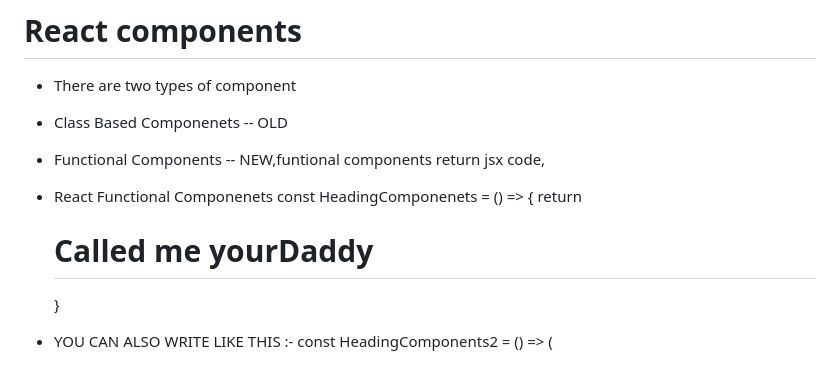
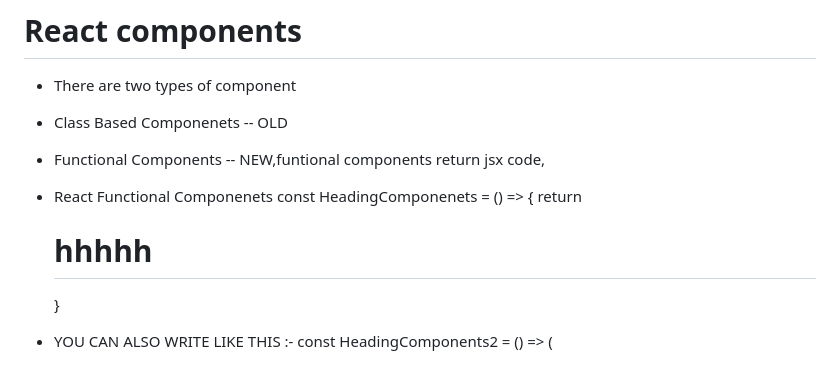
Before and after one commit to tausheef/namaste-react, a Markdown page: readme.md, the part around the change. GitHub-like rendering.

```diff
--- a/readme.md
+++ b/readme.md
@@ -40,7 +40,7 @@ important notes in js
 
  - React Functional Componenets
  const HeadingComponenets = () => {
-    return <h1>Called me yourDaddy</h1>
+    return <h1>hhhhh</h1>
  }
  - YOU CAN ALSO WRITE LIKE THIS :-
  const HeadingComponents2 = () => ( <h1>hello my dear friends</h1>)
```
